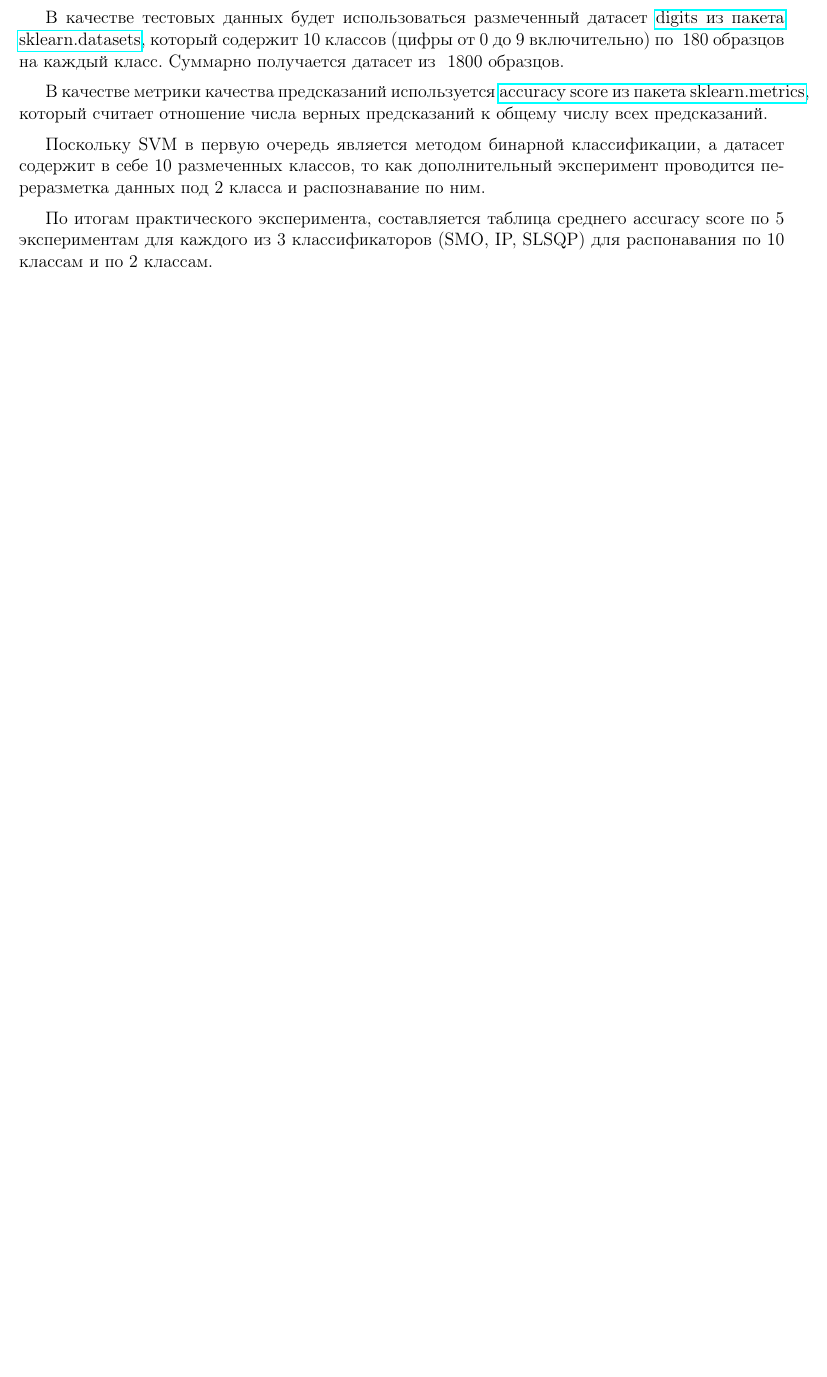
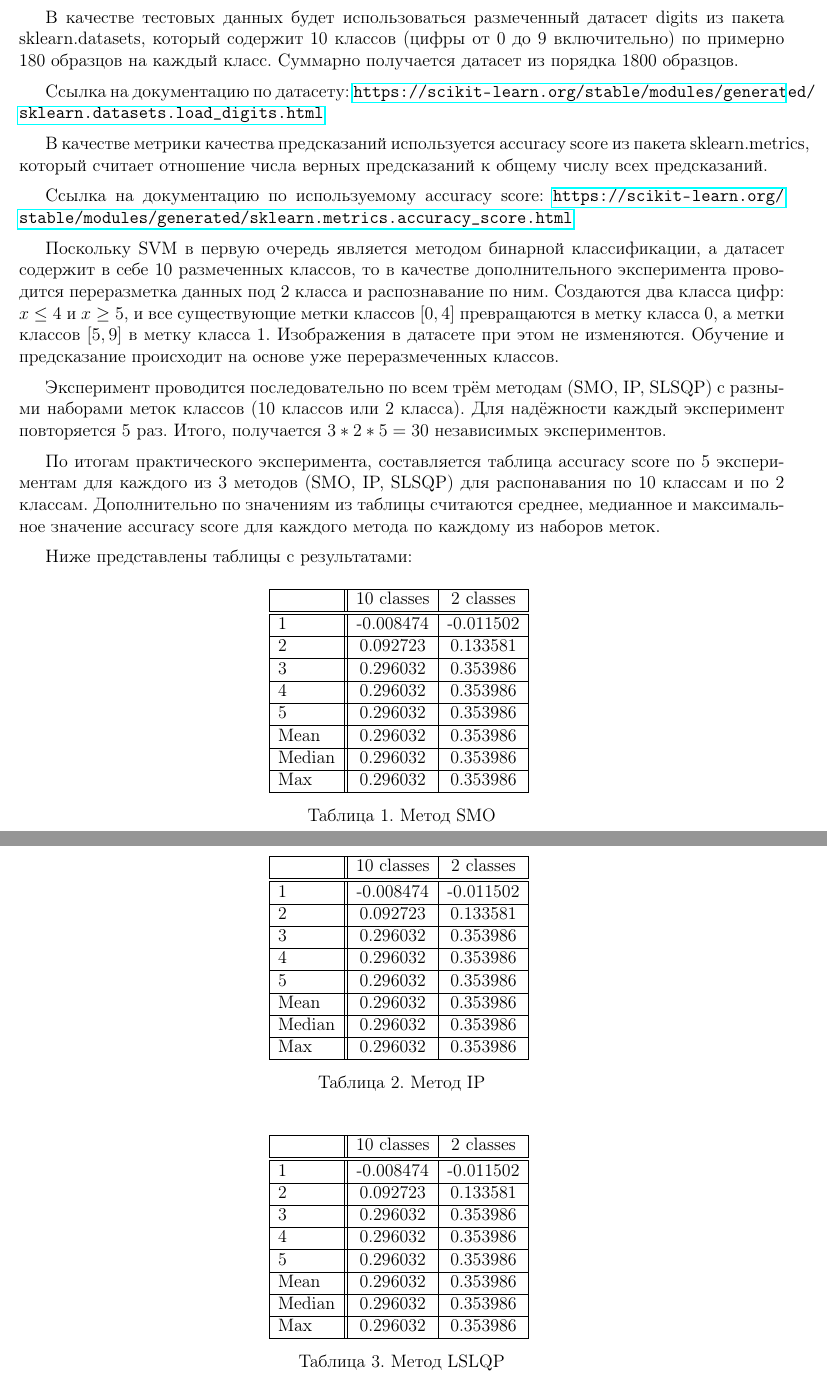
Before and after one commit to pikabol88/OptimizationMethods, a LaTeX document (Coursework/report/Dmitry's part/practice.tex): part of the page before the commit and two parts of pages 2 and 3 of 3 after it, the two joined at a grey line, cut so that both start at the same text, the shorter picture padded with empty space. Compiled offline with pdfLaTeX.

Commit message:
Change practice tex

```diff
--- a/Coursework/report/Dmitry's part/practice.tex
+++ b/Coursework/report/Dmitry's part/practice.tex
@@ -4,7 +4,7 @@
 \usepackage[utf8]{inputenc}
 \usepackage[english, russian]{babel}
 \usepackage{indentfirst}
-\usepackage{hyperref}
+\PassOptionsToPackage{hyphens}{url}\usepackage{hyperref}\usepackage{hyperref}
 \usepackage{misccorr}
 \usepackage{graphicx}
 \usepackage{amsmath}
@@ -27,8 +27,8 @@
 
-\href{}{}В качестве тестовых данных будет использоваться размеченный датасет \href{https://scikit-learn.org/stable/modules/generated/sklearn.datasets.load_digits.html}{digits из пакета sklearn.datasets}, который содержит 10 классов (цифры от 0 до 9 включительно) по ~180 образцов на каждый класс. Суммарно получается датасет из ~1800 образцов.
+    Этот классификатор использует наиболее распространённый в программных реализациях SVM метод решения задачи квадратичного программирования - последовательная минимальная оптимизация (Sequential Minimal Optimization - SMO). Программная реализация SMO берётся из известной си-библиотеки libsvm, что положительно влияет на скорость работы классификатора. Сам классификатор является высоко-модифицируемым и крайне распространён как реализация SVM на python, что говорит о его высоком качестве и возможном превосходстве над менее популярными классификаторами.
 
-В качестве метрики качества предсказаний используется \href{https://scikit-learn.org/stable/modules/generated/sklearn.metrics.accuracy_score.html}{accuracy score из пакета sklearn.metrics}, который считает отношение числа верных предсказаний к общему числу всех предсказаний.
+    Документация: \url{https://scikit-learn.org/stable/modules/generated/sklearn.svm.SVC.html}
+    \item SupportVectorMachine из библиотеки Machine Learning From Scratch
 
-Поскольку SVM в первую очередь является методом бинарной классификации, а датасет содержит в себе 10 размеченных классов, то как дополнительный эксперимент проводится переразметка данных под 2 класса и распознавание по ним.
+    Этот классификатор использует метод внутренней точки (Interior Point - IP), реализация которого берётся из python-библиотеки CVXOPT. Библиотека CVXOPT является одной из самых популярных библиотек оптимизации для python, классификатор при этом является скорее учебным примером и может показывать результаты хуже, чем реально используемым в сложных научных задачах.
 
-По итогам практического эксперимента, составляется таблица среднего accuracy score по 5 экспериментам для каждого из 3 классификаторов (SMO, IP, SLSQP) для распонавания по 10 классам и по 2 классам.
@@ -36 +44,67 @@
+В качестве тестовых данных будет использоваться размеченный датасет digits из пакета sklearn.datasets, который содержит 10 классов (цифры от 0 до 9 включительно) по примерно 180 образцов на каждый класс. Суммарно получается датасет из порядка 1800 образцов.
+
+Ссылка на документацию по датасету: \url{https://scikit-learn.org/stable/modules/generated/sklearn.datasets.load_digits.html}
+
+В качестве метрики качества предсказаний используется accuracy score из пакета sklearn.metrics, который считает отношение числа верных предсказаний к общему числу всех предсказаний.
+
+Ссылка на документацию по используемому accuracy score: \url{https://scikit-learn.org/stable/modules/generated/sklearn.metrics.accuracy_score.html}
+
+Поскольку SVM в первую очередь является методом бинарной классификации, а датасет содержит в себе 10 размеченных классов, то в качестве дополнительного эксперимента проводится переразметка данных под 2 класса и распознавание по ним. Создаются два класса цифр: $x \leq 4$ и $x \geq 5$, и все существующие метки классов $[0, 4]$ превращаются в метку класса 0, а метки классов $[5, 9]$ в метку класса 1. Изображения в датасете при этом не изменяются. Обучение и предсказание происходит на основе уже переразмеченных классов.
+
+Эксперимент проводится последовательно по всем трём методам (SMO, IP, SLSQP) с разными наборами меток классов (10 классов или 2 класса). Для надёжности каждый эксперимент повторяется 5 раз. Итого, получается $3 * 2 * 5 = 30$ независимых экспериментов.
+
+По итогам практического эксперимента, составляется таблица accuracy score по 5 экспериментам для каждого из 3 методов (SMO, IP, SLSQP) для распонавания по 10 классам и по 2 классам. Дополнительно по значениям из таблицы считаются среднее, медианное и максимальное значение accuracy score для каждого метода по каждому из наборов меток.
+
+Ниже представлены таблицы с результатами:
+
+\begin{table}[H]
+    \centering
+    \begin{tabular}{|l||c|c|}
+        \hline
+        & 10 classes & 2 classes \\\hline\hline
+        1 & -0.008474 & -0.011502 \\\hline
+        2 & 0.092723 & 0.133581 \\\hline
+        3 & 0.296032 & 0.353986 \\\hline
+        4 & 0.296032 & 0.353986 \\\hline
+        5 & 0.296032 & 0.353986 \\\hline
+        Mean & 0.296032 & 0.353986 \\\hline
+        Median & 0.296032 & 0.353986 \\\hline
+        Max & 0.296032 & 0.353986 \\\hline
+    \end{tabular}
+    \caption{Метод SMO}
+\end{table}
+
+\begin{table}[H]
+    \centering
+    \begin{tabular}{|l||c|c|}
+        \hline
+        & 10 classes & 2 classes \\\hline\hline
+        1 & -0.008474 & -0.011502 \\\hline
+        2 & 0.092723 & 0.133581 \\\hline
+        3 & 0.296032 & 0.353986 \\\hline
+        4 & 0.296032 & 0.353986 \\\hline
+        5 & 0.296032 & 0.353986 \\\hline
+        Mean & 0.296032 & 0.353986 \\\hline
+        Median & 0.296032 & 0.353986 \\\hline
+        Max & 0.296032 & 0.353986 \\\hline
+    \end{tabular}
+    \caption{Метод IP}
+\end{table}
+
+\begin{table}[H]
+    \centering
+    \begin{tabular}{|l||c|c|}
+        \hline
+        & 10 classes & 2 classes \\\hline\hline
+        1 & -0.008474 & -0.011502 \\\hline
+        2 & 0.092723 & 0.133581 \\\hline
+        3 & 0.296032 & 0.353986 \\\hline
+        4 & 0.296032 & 0.353986 \\\hline
+        5 & 0.296032 & 0.353986 \\\hline
+        Mean & 0.296032 & 0.353986 \\\hline
+        Median & 0.296032 & 0.353986 \\\hline
+        Max & 0.296032 & 0.353986 \\\hline
+    \end{tabular}
+    \caption{Метод LSLQP}
+\end{table}
 \end{document}
```
Also changed, not shown: Coursework/report/Dmitry's part/practice.tex (18 more changed lines).
